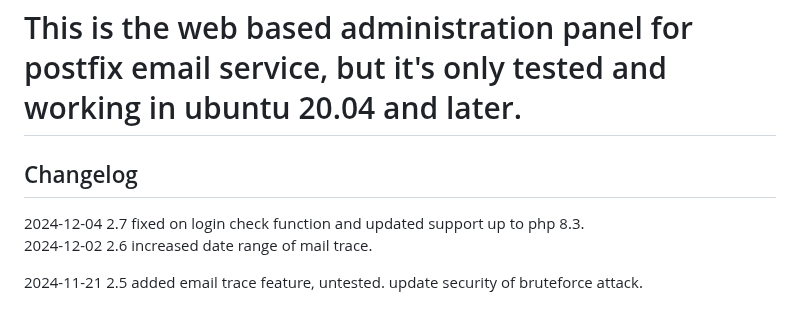
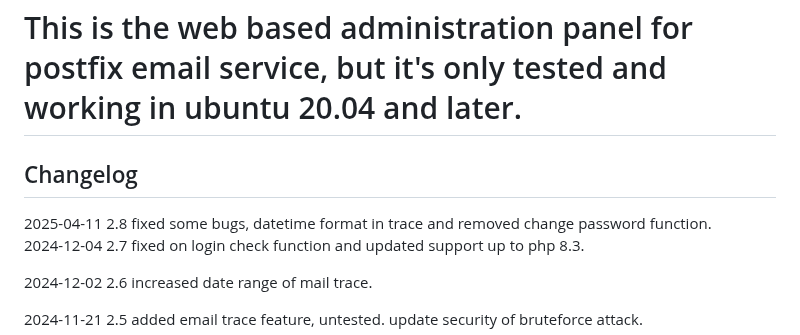
Before and after one commit to alphacycletech/PostfixWebadmin, a Markdown page: README.md, the part around the change. GitHub-like rendering.

```diff
--- a/README.md
+++ b/README.md
@@ -1,6 +1,8 @@
 <h1>This is the web based administration panel for postfix email service, but it's only tested and working in ubuntu 20.04 and later.</h1>
 
 <h2>Changelog</h2>
+2025-04-11 2.8 fixed some bugs, datetime format in trace and removed change password function.
+
 2024-12-04 2.7 fixed on login check function and updated support up to php 8.3.
 
 2024-12-02 2.6 increased date range of mail trace.
```
